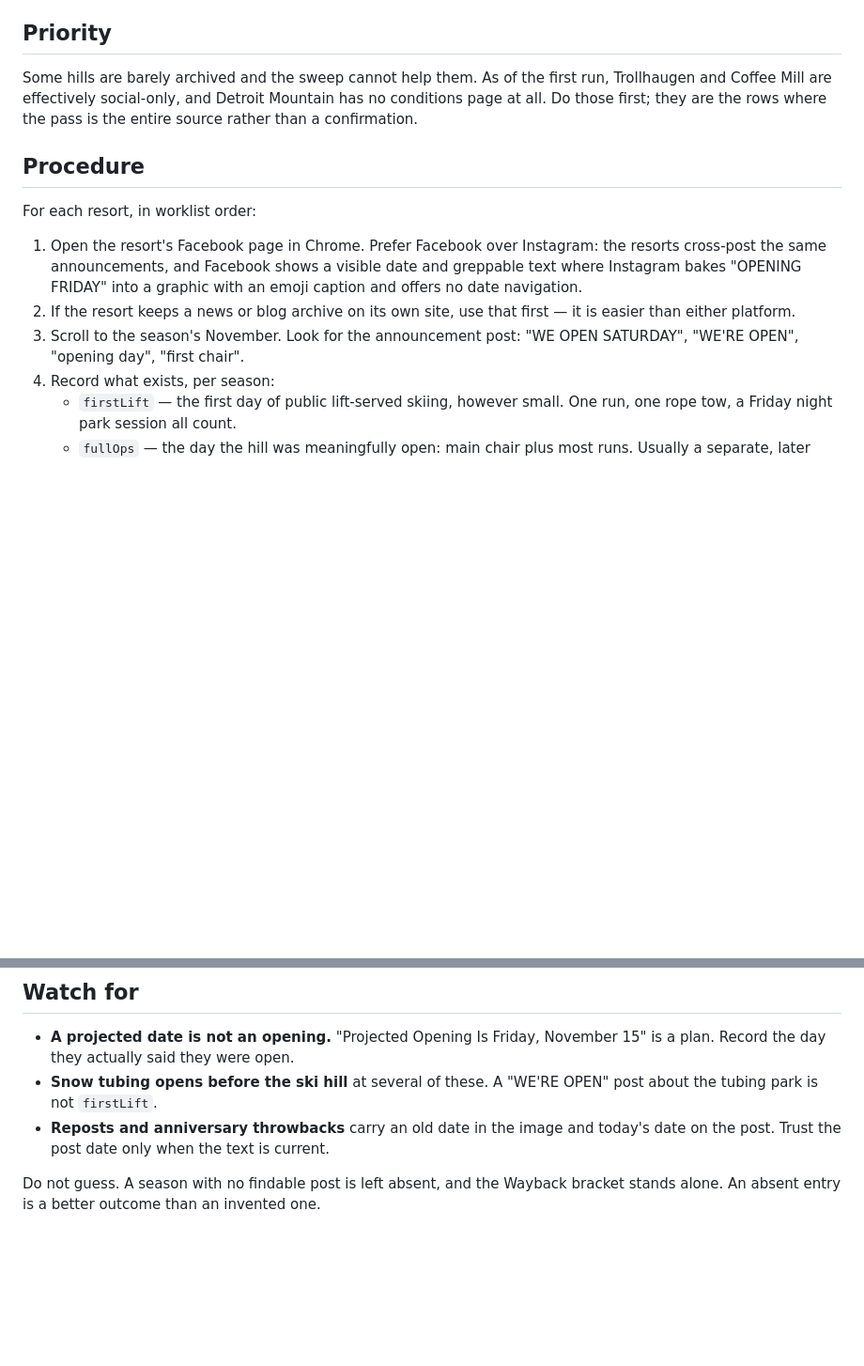
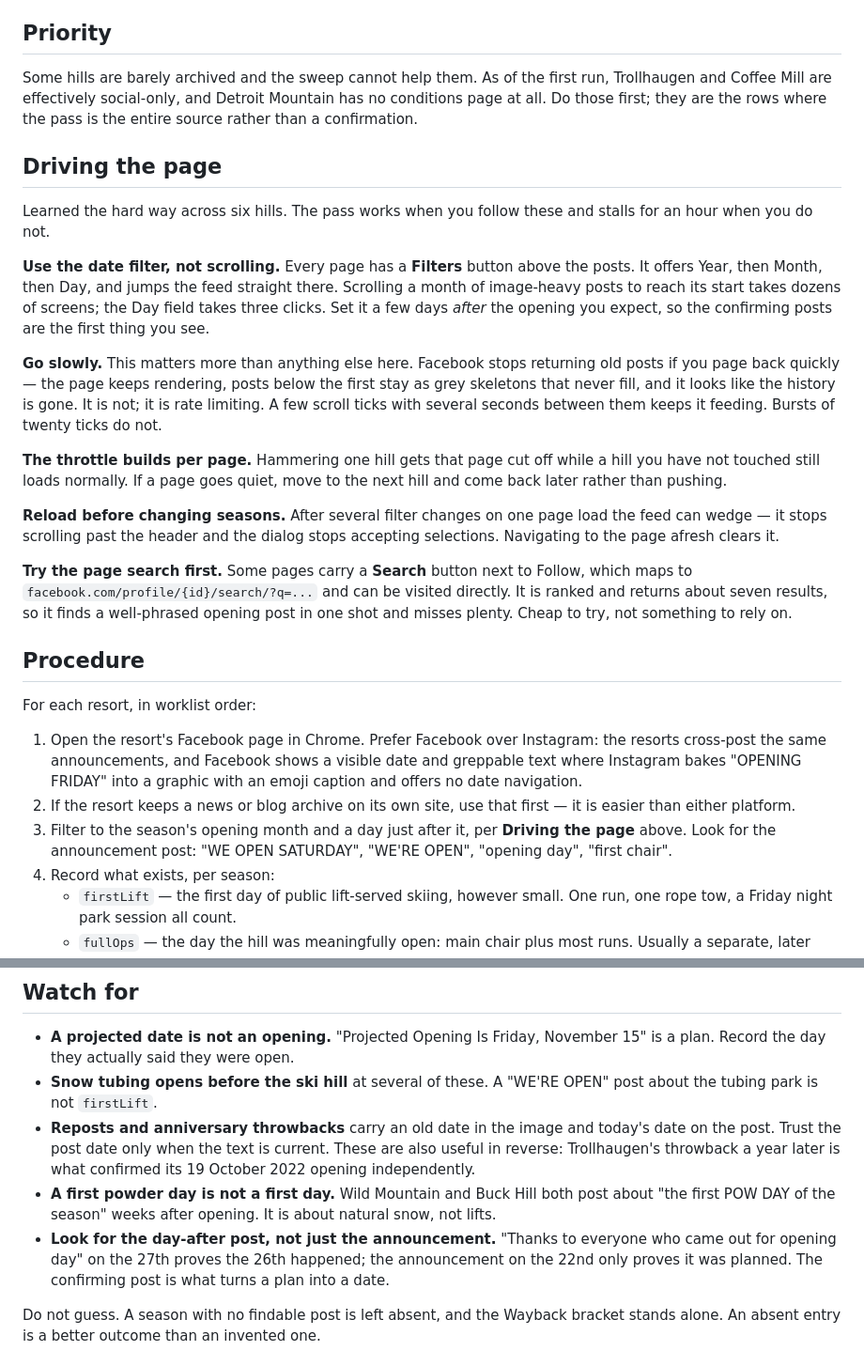
Before and after one commit to pete2786/whencanishred, a Markdown page: docs/social-pass.md, 2 parts joined by grey strips. Shown at 94% size. Drawn GitHub-style; blank space fills up the shorter version.

Commit message:
Write down how to actually drive the social pass
The procedure said "scroll to the season's November", which is what cost
an hour today. Facebook stops returning old posts when you page back
fast: the page keeps rendering, everything below the first post stays a
grey skeleton, and it reads as though the history is gone. It is rate
limiting, and it clears if you slow down.

Recorded in docs/social-pass.md, from six hills of doing it wrong and
then right:

- the Filters button jumps to a Year, Month and Day, which beats
  scrolling a month of image-heavy posts to reach its start
- set the day a few days after the opening you expect, so the confirming
  posts land first
- a few scroll ticks with seconds between them, never bursts
- the throttle builds per page, so move to a fresh hill rather than
  pushing a quiet one
- reload before changing seasons; the feed wedges after several filter
  changes on one page load
- some pages expose a post search at /profile/{id}/search/?q=, worth one
  cheap try and not worth relying on

Three new traps in "Watch for", all met today: a first powder day is not
a first day, a throwback can confirm an old date rather than muddy it,
and the day-after post is what turns an announcement into a date.

The Hyland re-run this documents did not itself land. Its page is the one
most hammered today and the filter dialog stopped accepting selections;
2023-24 and 2025-26 stay open.

Co-Authored-By: Claude Opus 5 (1M context) <noreply@anthropic.com>

```diff
--- a/docs/social-pass.md
+++ b/docs/social-pass.md
@@ -29,6 +29,37 @@ run, Trollhaugen and Coffee Mill are effectively social-only, and Detroit
 Mountain has no conditions page at all. Do those first; they are the rows where
 the pass is the entire source rather than a confirmation.
 
+## Driving the page
+
+Learned the hard way across six hills. The pass works when you follow these and
+stalls for an hour when you do not.
+
+**Use the date filter, not scrolling.** Every page has a **Filters** button above
+the posts. It offers Year, then Month, then Day, and jumps the feed straight
+there. Scrolling a month of image-heavy posts to reach its start takes dozens of
+screens; the Day field takes three clicks. Set it a few days *after* the opening
+you expect, so the confirming posts are the first thing you see.
+
+**Go slowly.** This matters more than anything else here. Facebook stops
+returning old posts if you page back quickly — the page keeps rendering, posts
+below the first stay as grey skeletons that never fill, and it looks like the
+history is gone. It is not; it is rate limiting. A few scroll ticks with several
+seconds between them keeps it feeding. Bursts of twenty ticks do not.
+
+**The throttle builds per page.** Hammering one hill gets that page cut off while
+a hill you have not touched still loads normally. If a page goes quiet, move to
+the next hill and come back later rather than pushing.
+
+**Reload before changing seasons.** After several filter changes on one page load
+the feed can wedge — it stops scrolling past the header and the dialog stops
+accepting selections. Navigating to the page afresh clears it.
+
+**Try the page search first.** Some pages carry a **Search** button next to
+Follow, which maps to `facebook.com/profile/{id}/search/?q=...` and can be
+visited directly. It is ranked and returns about seven results, so it finds a
+well-phrased opening post in one shot and misses plenty. Cheap to try, not
+something to rely on.
+
 ## Procedure
 
 For each resort, in worklist order:
@@ -39,8 +70,9 @@ For each resort, in worklist order:
    with an emoji caption and offers no date navigation.
 2. If the resort keeps a news or blog archive on its own site, use that first —
    it is easier than either platform.
-3. Scroll to the season's November. Look for the announcement post: "WE OPEN
-   SATURDAY", "WE'RE OPEN", "opening day", "first chair".
+3. Filter to the season's opening month and a day just after it, per **Driving
+   the page** above. Look for the announcement post: "WE OPEN SATURDAY", "WE'RE
+   OPEN", "opening day", "first chair".
 4. Record what exists, per season:
    - `firstLift` — the first day of public lift-served skiing, however small.
      One run, one rope tow, a Friday night park session all count.
@@ -62,6 +94,15 @@ For each resort, in worklist order:
   post about the tubing park is not `firstLift`.
 - **Reposts and anniversary throwbacks** carry an old date in the image and
   today's date on the post. Trust the post date only when the text is current.
+  These are also useful in reverse: Trollhaugen's throwback a year later is what
+  confirmed its 19 October 2022 opening independently.
+- **A first powder day is not a first day.** Wild Mountain and Buck Hill both
+  post about "the first POW DAY of the season" weeks after opening. It is about
+  natural snow, not lifts.
+- **Look for the day-after post, not just the announcement.** "Thanks to everyone
+  who came out for opening day" on the 27th proves the 26th happened; the
+  announcement on the 22nd only proves it was planned. The confirming post is
+  what turns a plan into a date.
 
 Do not guess. A season with no findable post is left absent, and the Wayback
 bracket stands alone. An absent entry is a better outcome than an invented one.
```
